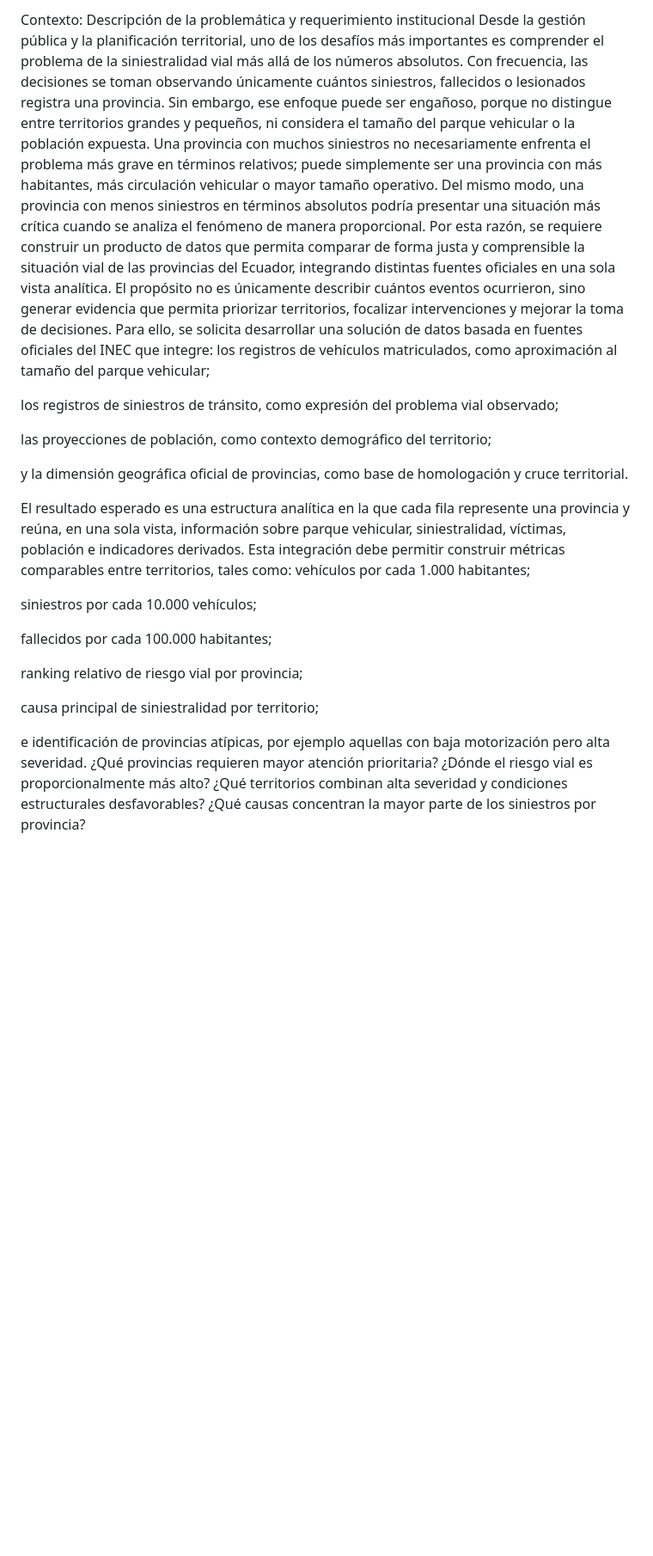
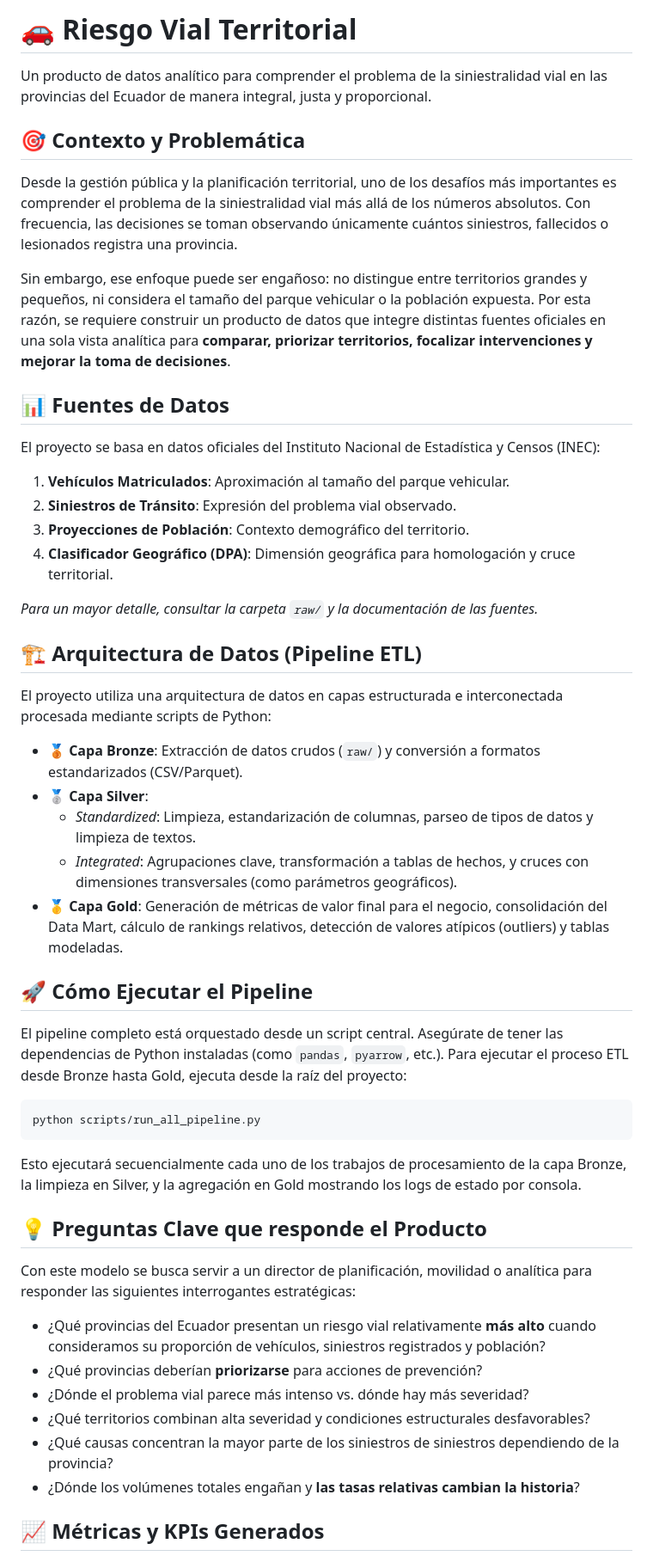
Before and after one commit to felipe-mendieta/riesgo_vial_territorial, a Markdown page: README.md, the part around one of its changes. Shown at 86% size. Rendered like a GitHub page; blank space fills up the shorter version.

Commit message:
docs: Mejorar el README y añadir estructura del proyecto

````diff
--- a/README.md
+++ b/README.md
@@ -1,41 +1,54 @@
-Contexto:
-Descripción de la problemática y requerimiento institucional
-Desde la gestión pública y la planificación territorial, uno de los desafíos más importantes es comprender el problema de la siniestralidad vial más allá de los números absolutos. Con frecuencia, las decisiones se toman observando únicamente cuántos siniestros, fallecidos o lesionados registra una provincia. Sin embargo, ese enfoque puede ser engañoso, porque no distingue entre territorios grandes y pequeños, ni considera el tamaño del parque vehicular o la población expuesta.
-Una provincia con muchos siniestros no necesariamente enfrenta el problema más grave en términos relativos; puede simplemente ser una provincia con más habitantes, más circulación vehicular o mayor tamaño operativo. Del mismo modo, una provincia con menos siniestros en términos absolutos podría presentar una situación más crítica cuando se analiza el fenómeno de manera proporcional.
-Por esta razón, se requiere construir un producto de datos que permita comparar de forma justa y comprensible la situación vial de las provincias del Ecuador, integrando distintas fuentes oficiales en una sola vista analítica. El propósito no es únicamente describir cuántos eventos ocurrieron, sino generar evidencia que permita priorizar territorios, focalizar intervenciones y mejorar la toma de decisiones.
-Para ello, se solicita desarrollar una solución de datos basada en fuentes oficiales del INEC que integre:
-los registros de vehículos matriculados, como aproximación al tamaño del parque vehicular;
+# 🚗 Riesgo Vial Territorial
 
+Un producto de datos analítico para comprender el problema de la siniestralidad vial en las provincias del Ecuador de manera integral, justa y proporcional.
 
-los registros de siniestros de tránsito, como expresión del problema vial observado;
+## 🎯 Contexto y Problemática
 
+Desde la gestión pública y la planificación territorial, uno de los desafíos más importantes es comprender el problema de la siniestralidad vial más allá de los números absolutos. Con frecuencia, las decisiones se toman observando únicamente cuántos siniestros, fallecidos o lesionados registra una provincia.
 
-las proyecciones de población, como contexto demográfico del territorio;
+Sin embargo, ese enfoque puede ser engañoso: no distingue entre territorios grandes y pequeños, ni considera el tamaño del parque vehicular o la población expuesta. Por esta razón, se requiere construir un producto de datos que integre distintas fuentes oficiales en una sola vista analítica para **comparar, priorizar territorios, focalizar intervenciones y mejorar la toma de decisiones**.
 
+## 📊 Fuentes de Datos
 
-y la dimensión geográfica oficial de provincias, como base de homologación y cruce territorial.
+El proyecto se basa en datos oficiales del Instituto Nacional de Estadística y Censos (INEC):
 
+1. **Vehículos Matriculados**: Aproximación al tamaño del parque vehicular.
+2. **Siniestros de Tránsito**: Expresión del problema vial observado.
+3. **Proyecciones de Población**: Contexto demográfico del territorio.
+4. **Clasificador Geográfico (DPA)**: Dimensión geográfica para homologación y cruce territorial.
 
-El resultado esperado es una estructura analítica en la que cada fila represente una provincia y reúna, en una sola vista, información sobre parque vehicular, siniestralidad, víctimas, población e indicadores derivados. Esta integración debe permitir construir métricas comparables entre territorios, tales como:
-vehículos por cada 1.000 habitantes;
+*Para un mayor detalle, consultar la carpeta `raw/` y la documentación de las fuentes.*
 
+## 🏗️ Arquitectura de Datos (Pipeline ETL)
 
-siniestros por cada 10.000 vehículos;
+El proyecto utiliza una arquitectura de datos en capas estructurada e interconectada procesada mediante scripts de Python:
 
+- 🥉 **Capa Bronze**: Extracción de datos crudos (`raw/`) y conversión a formatos estandarizados (CSV/Parquet).
+- 🥈 **Capa Silver**:
+  - *Standardized*: Limpieza, estandarización de columnas, parseo de tipos de datos y limpieza de textos.
+  - *Integrated*: Agrupaciones clave, transformación a tablas de hechos, y cruces con dimensiones transversales (como parámetros geográficos).
+- 🥇 **Capa Gold**: Generación de métricas de valor final para el negocio, consolidación del Data Mart, cálculo de rankings relativos, detección de valores atípicos (outliers) y tablas modeladas.
 
-fallecidos por cada 100.000 habitantes;
+## 🚀 Cómo Ejecutar el Pipeline
 
+El pipeline completo está orquestado desde un script central. Asegúrate de tener las dependencias de Python instaladas (como `pandas`, `pyarrow`, etc.). Para ejecutar el proceso ETL desde Bronze hasta Gold, ejecuta desde la raíz del proyecto:
 
-ranking relativo de riesgo vial por provincia;
+```bash
+python scripts/run_all_pipeline.py
+```
 
+Esto ejecutará secuencialmente cada uno de los trabajos de procesamiento de la capa Bronze, la limpieza en Silver, y la agregación en Gold mostrando los logs de estado por consola.
 
-causa principal de siniestralidad por territorio;
+## 💡 Preguntas Clave que responde el Producto
 
+Con este modelo se busca servir a un director de planificación, movilidad o analítica para responder las siguientes interrogantes estratégicas:
 
-e identificación de provincias atípicas, por ejemplo aquellas con baja motorización pero alta severidad.
-¿Qué provincias requieren mayor atención prioritaria?
-¿Dónde el riesgo vial es proporcionalmente más alto?
-¿Qué territorios combinan alta severidad y condiciones estructurales desfavorables?
-¿Qué causas concentran la mayor parte de los siniestros por provincia?
+- ¿Qué provincias del Ecuador presentan un riesgo vial relativamente **más alto** cuando consideramos su proporción de vehículos, siniestros registrados y población?
+- ¿Qué provincias deberían **priorizarse** para acciones de prevención?
+- ¿Dónde el problema vial parece más intenso vs. dónde hay más severidad?
+- ¿Qué territorios combinan alta severidad y condiciones estructurales desfavorables?
+- ¿Qué causas concentran la mayor parte de los siniestros de siniestros dependiendo de la provincia?
+- ¿Dónde los volúmenes totales engañan y **las tasas relativas cambian la historia**?
 
+## 📈 Métricas y KPIs Generados
 
````
Also changed, not shown: other parts of README.md (+6 -9 lines).
